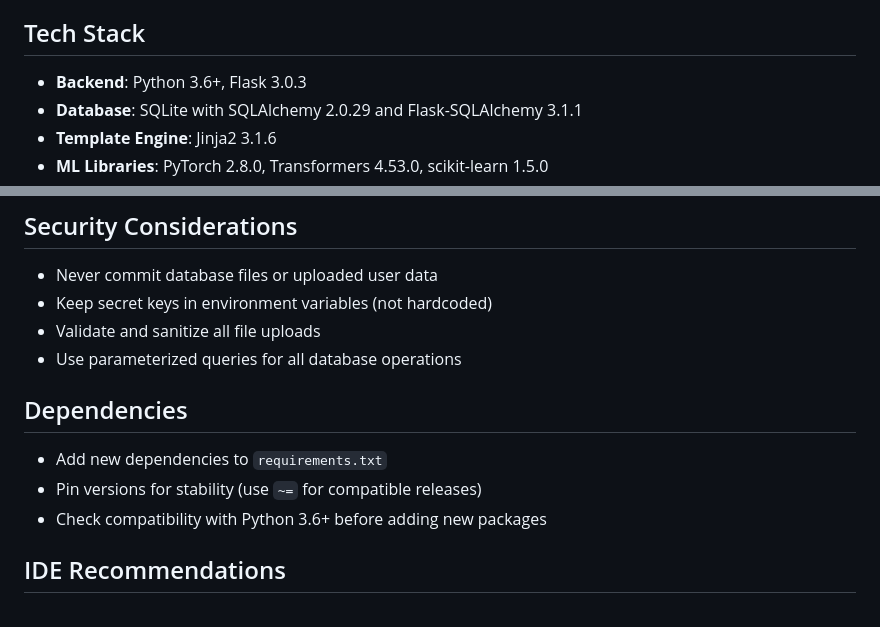
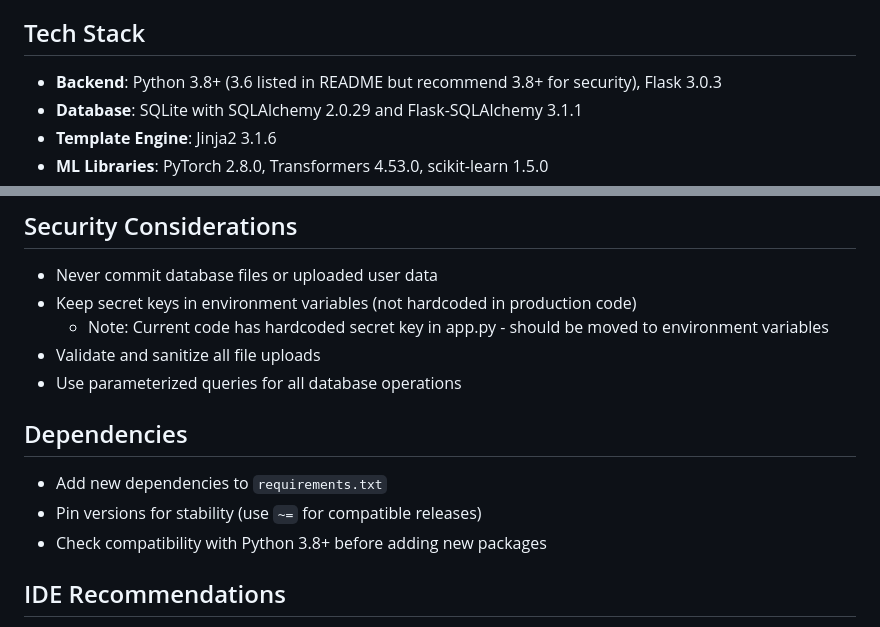
Before and after one commit to pradeepgudipati/LLMTrainingTools, a Markdown page: .github/copilot-instructions.md, 2 parts joined by grey strips. Rendered like a GitHub page.

Commit message:
Update Copilot instructions based on code review feedback
Co-authored-by: pradeepgudipati <20687369+pradeepgudipati@users.noreply.github.com>

```diff
--- a/.github/copilot-instructions.md
+++ b/.github/copilot-instructions.md
@@ -8,7 +8,7 @@ description: "Custom instructions for LLMTrainingTools - Python Flask applicatio
 LLMTrainingTools is a Python Flask web application that provides utilities for creating and managing training data for Large Language Models (LLMs). The tool enables conversion between JSONL and SQLite formats, CSV to JSONL conversion, and provides a web UI for editing training data.
 
 ## Tech Stack
-- **Backend**: Python 3.6+, Flask 3.0.3
+- **Backend**: Python 3.8+ (3.6 listed in README but recommend 3.8+ for security), Flask 3.0.3
 - **Database**: SQLite with SQLAlchemy 2.0.29 and Flask-SQLAlchemy 3.1.1
 - **Template Engine**: Jinja2 3.1.6
 - **ML Libraries**: PyTorch 2.8.0, Transformers 4.53.0, scikit-learn 1.5.0
@@ -76,14 +76,15 @@ LLMTrainingTools is a Python Flask web application that provides utilities for c
 
 ## Security Considerations
 - Never commit database files or uploaded user data
-- Keep secret keys in environment variables (not hardcoded)
+- Keep secret keys in environment variables (not hardcoded in production code)
+  - Note: Current code has hardcoded secret key in app.py - should be moved to environment variables
 - Validate and sanitize all file uploads
 - Use parameterized queries for all database operations
 
 ## Dependencies
 - Add new dependencies to `requirements.txt`
 - Pin versions for stability (use `~=` for compatible releases)
-- Check compatibility with Python 3.6+ before adding new packages
+- Check compatibility with Python 3.8+ before adding new packages
 
 ## IDE Recommendations
 - PyCharm (preferred) or VS Code
```
